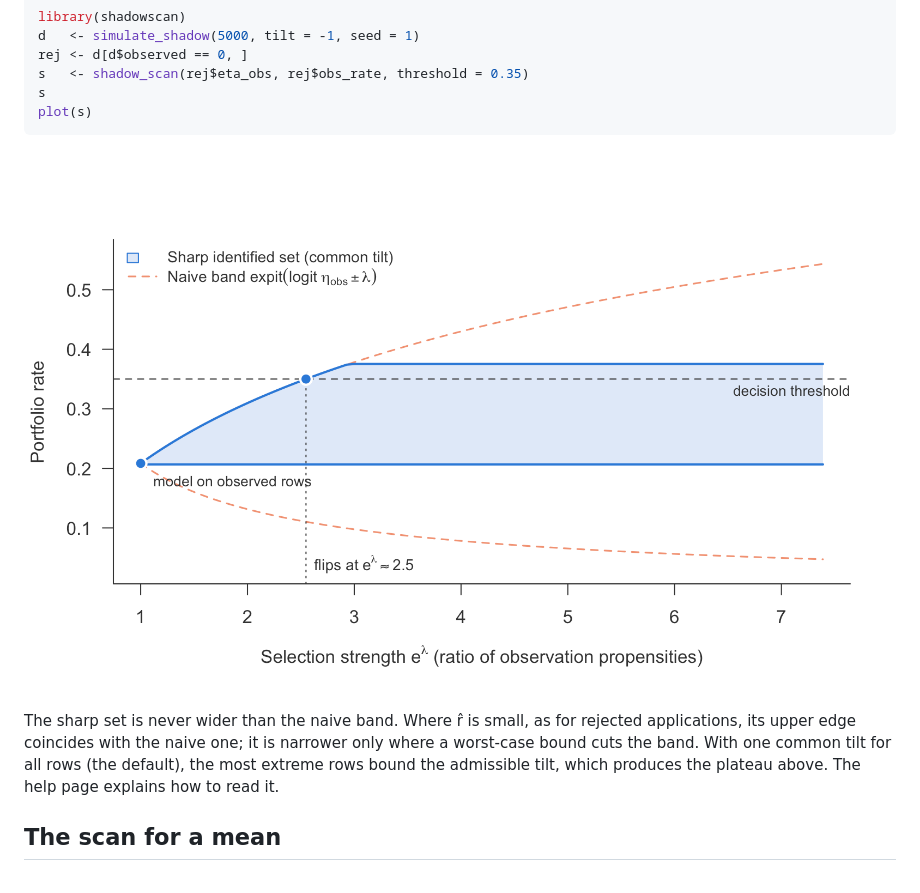
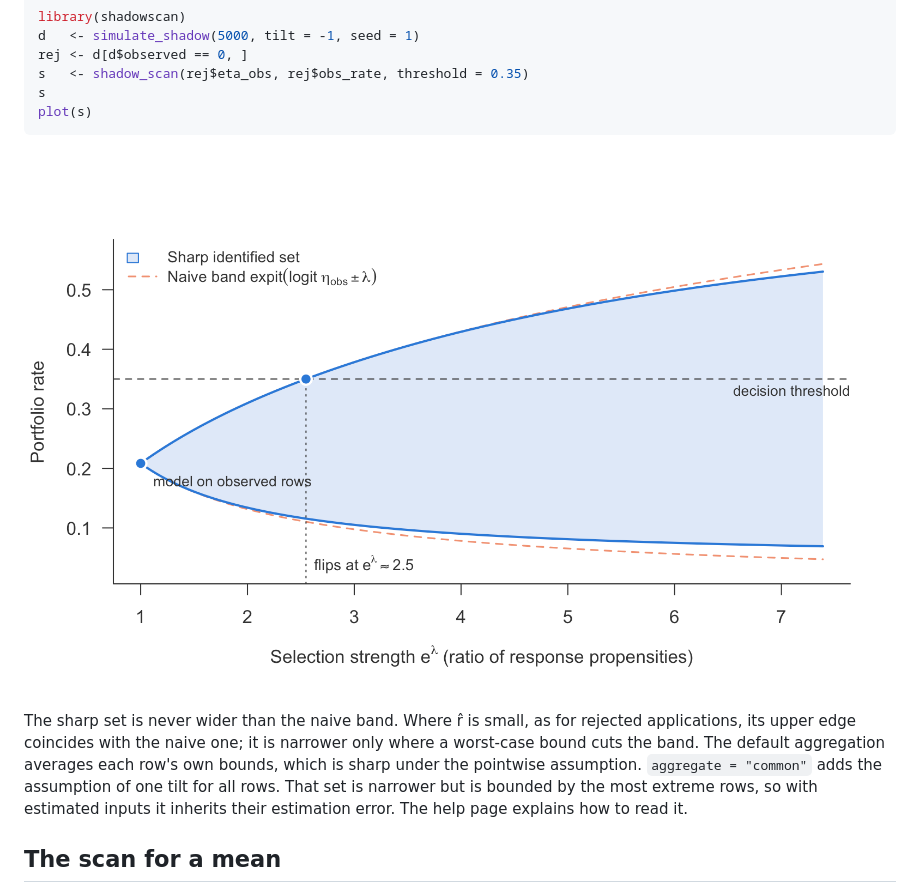
Before and after one commit to mchlbckr/nonignorable, a Markdown page: README.md, the part around the change. Rendered like a GitHub page; pictures changed too: man/figures/scan.png.

Commit message:
Make "union" the default aggregation of shadow_scan()
Averaging each row's own bounds is the sharp set for the portfolio rate
under the pointwise bound alone and depends on no single row. The common
tilt adds an assumption and is bounded by the most extreme rows, so with
estimated inputs it inherits their estimation error; it stays available
as aggregate = "common", with a warning in the help page.

README figure re-rendered; legend names the common tilt only when used.
DOI added to Manski (1989), checked against the article.

```diff
--- a/README.md
+++ b/README.md
@@ -48,9 +48,11 @@ plot(s)
 
 The sharp set is never wider than the naive band. Where r̂ is small, as for
 rejected applications, its upper edge coincides with the naive one; it is
-narrower only where a worst-case bound cuts the band. With one common tilt for
-all rows (the default), the most extreme rows bound the admissible tilt, which
-produces the plateau above. The help page explains how to read it.
+narrower only where a worst-case bound cuts the band. The default aggregation
+averages each row's own bounds, which is sharp under the pointwise assumption.
+`aggregate = "common"` adds the assumption of one tilt for all rows. That set
+is narrower but is bounded by the most extreme rows, so with estimated inputs
+it inherits their estimation error. The help page explains how to read it.
 
 ## The scan for a mean
 
```
Also changed, not shown: 6 other files.
